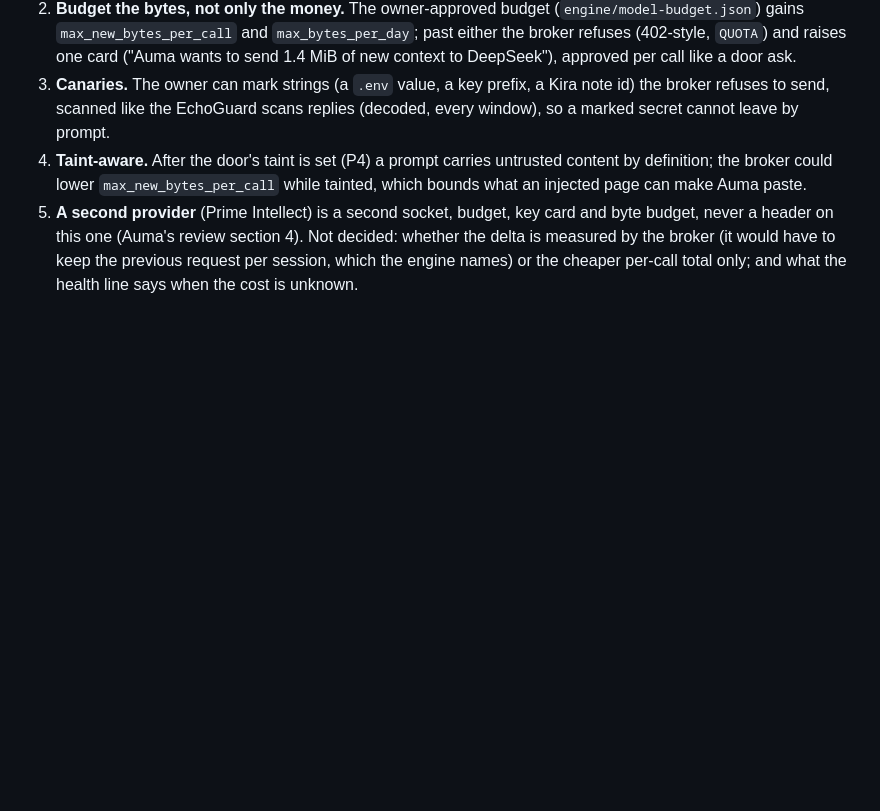
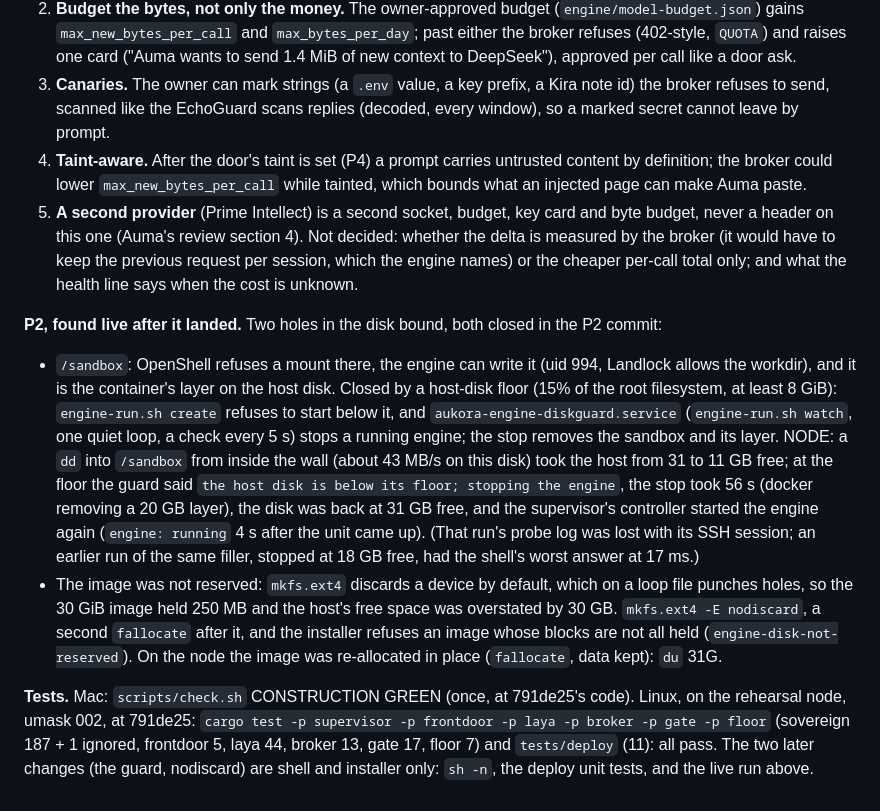
Before and after one commit to aumara-xyz/aukora-sovereign, a Markdown page: deploy/engine/NODE.md, the part around one of its changes. Rendered like a GitHub page; blank space fills up the shorter version.

```diff
--- a/deploy/engine/NODE.md
+++ b/deploy/engine/NODE.md
@@ -586,3 +606,23 @@ by cost. Proposed shape, smallest first:
    this one (Auma's review section 4).
 Not decided: whether the delta is measured by the broker (it would have to keep the previous request per session,
 which the engine names) or the cheaper per-call total only; and what the health line says when the cost is unknown.
+
+**P2, found live after it landed.** Two holes in the disk bound, both closed in the P2 commit:
+- `/sandbox`: OpenShell refuses a mount there, the engine can write it (uid 994, Landlock allows the workdir), and it
+  is the container's layer on the host disk. Closed by a host-disk floor (15% of the root filesystem, at least
+  8 GiB): `engine-run.sh create` refuses to start below it, and `aukora-engine-diskguard.service` (`engine-run.sh
+  watch`, one quiet loop, a check every 5 s) stops a running engine; the stop removes the sandbox and its layer. NODE: a
+  `dd` into `/sandbox` from inside the wall (about 43 MB/s on this disk) took the host from 31 to 11 GB free; at the
+  floor the guard said `the host disk is below its floor; stopping the engine`, the stop took 56 s (docker removing a
+  20 GB layer), the disk was back at 31 GB free, and the supervisor's controller started the engine again
+  (`engine: running` 4 s after the unit came up). (That run's probe log was lost with its SSH session; an earlier
+  run of the same filler, stopped at 18 GB free, had the shell's worst answer at 17 ms.)
+- The image was not reserved: `mkfs.ext4` discards a device by default, which on a loop file punches holes, so the
+  30 GiB image held 250 MB and the host's free space was overstated by 30 GB. `mkfs.ext4 -E nodiscard`, a second
+  `fallocate` after it, and the installer refuses an image whose blocks are not all held (`engine-disk-not-reserved`).
+  On the node the image was re-allocated in place (`fallocate`, data kept): `du` 31G.
+
+**Tests.** Mac: `scripts/check.sh` CONSTRUCTION GREEN (once, at 791de25's code). Linux, on the rehearsal node,
+umask 002, at 791de25: `cargo test -p supervisor -p frontdoor -p laya -p broker -p gate -p floor` (sovereign 187 + 1
+ignored, frontdoor 5, laya 44, broker 13, gate 17, floor 7) and `tests/deploy` (11): all pass. The two later changes
+(the guard, nodiscard) are shell and installer only: `sh -n`, the deploy unit tests, and the live run above.
```
Also changed, not shown: other parts of deploy/engine/NODE.md (+23 -3 lines).
